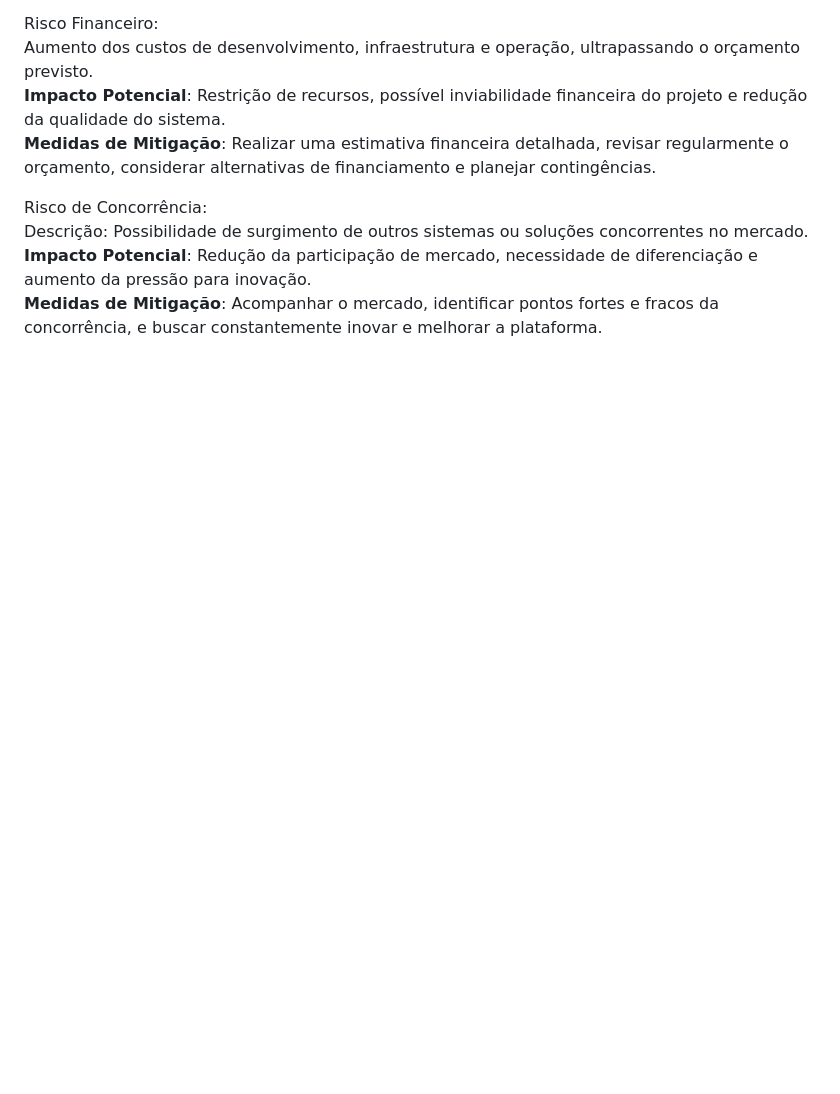
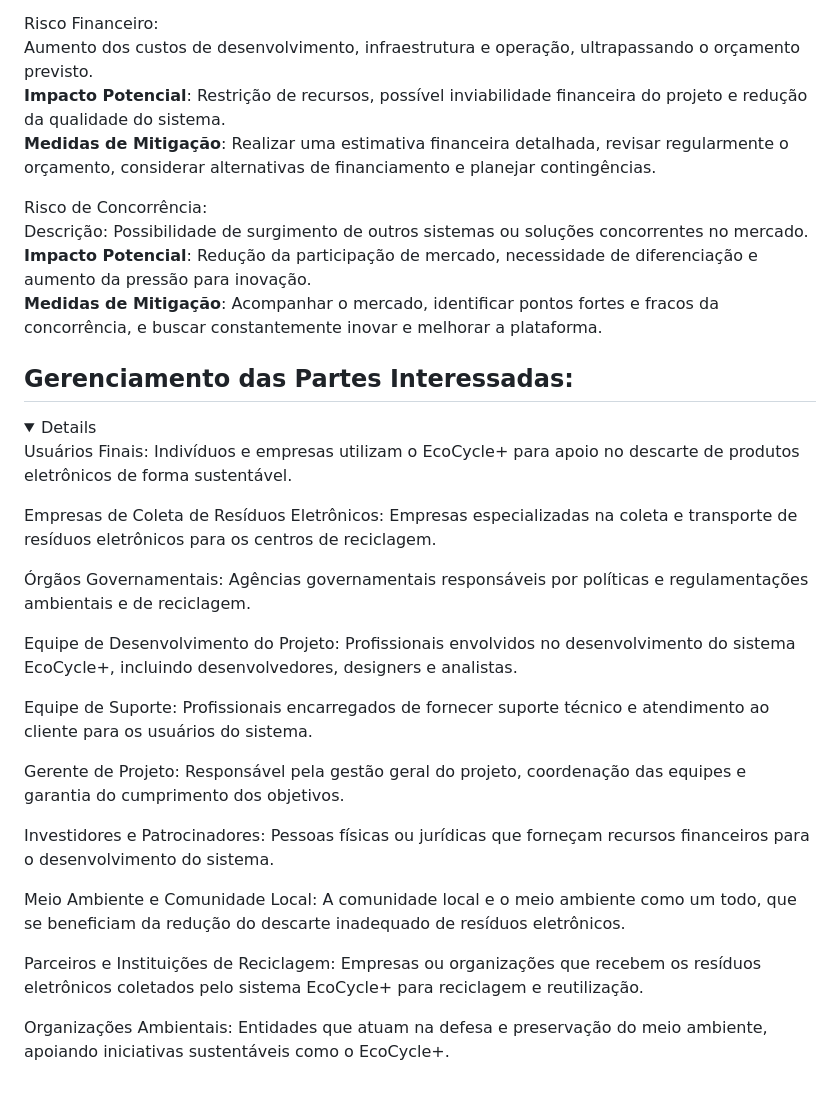
Before and after one commit to ronaldllima/Projeto-EcoCycle, a Markdown page: README.md, the part around the change. Rendered like a GitHub page; folded sections open; blank space fills up the shorter version.

```diff
--- a/README.md
+++ b/README.md
@@ -358,3 +358,39 @@ Descrição: Possibilidade de surgimento de outros sistemas ou soluções concor
 **Medidas de Mitigação**: Acompanhar o mercado, identificar pontos fortes e fracos da concorrência, e buscar constantemente inovar e melhorar a plataforma.
 
 </details>
+
+## Gerenciamento das Partes Interessadas:
+<details>
+
+
+Usuários Finais:
+Indivíduos e empresas utilizam o EcoCycle+ para apoio no descarte de produtos eletrônicos de forma sustentável.
+
+Empresas de Coleta de Resíduos Eletrônicos:
+Empresas especializadas na coleta e transporte de resíduos eletrônicos para os centros de reciclagem.
+
+Órgãos Governamentais:
+Agências governamentais responsáveis por políticas e regulamentações ambientais e de reciclagem.
+
+Equipe de Desenvolvimento do Projeto:
+Profissionais envolvidos no desenvolvimento do sistema EcoCycle+, incluindo desenvolvedores, designers e analistas.
+
+Equipe de Suporte:
+Profissionais encarregados de fornecer suporte técnico e atendimento ao cliente para os usuários do sistema.
+
+Gerente de Projeto:
+Responsável pela gestão geral do projeto, coordenação das equipes e garantia do cumprimento dos objetivos.
+
+Investidores e Patrocinadores:
+Pessoas físicas ou jurídicas que forneçam recursos financeiros para o desenvolvimento do sistema.
+
+Meio Ambiente e Comunidade Local:
+A comunidade local e o meio ambiente como um todo, que se beneficiam da redução do descarte inadequado de resíduos eletrônicos.
+
+Parceiros e Instituições de Reciclagem:
+Empresas ou organizações que recebem os resíduos eletrônicos coletados pelo sistema EcoCycle+ para reciclagem e reutilização.
+
+Organizações Ambientais:
+Entidades que atuam na defesa e preservação do meio ambiente, apoiando iniciativas sustentáveis como o EcoCycle+.
+
+</details>
```
